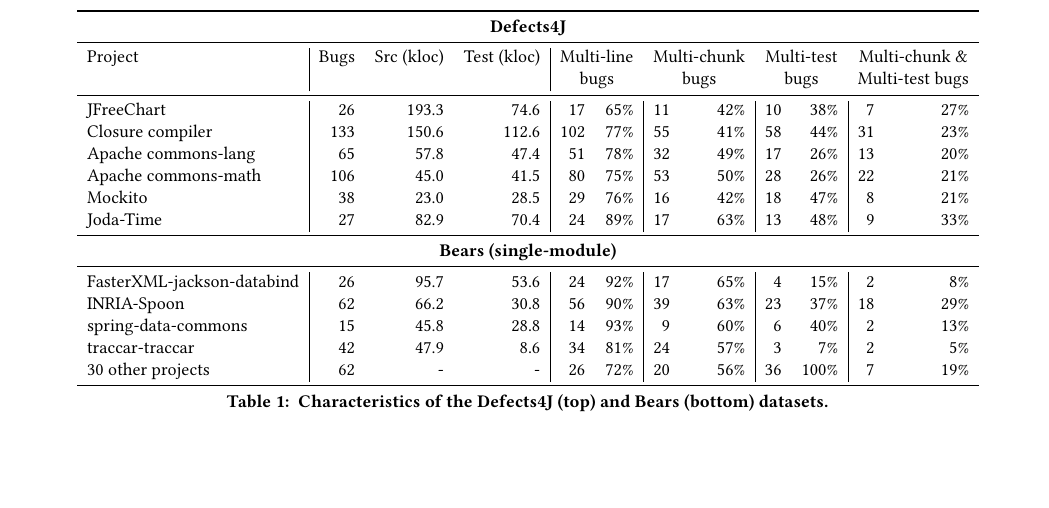
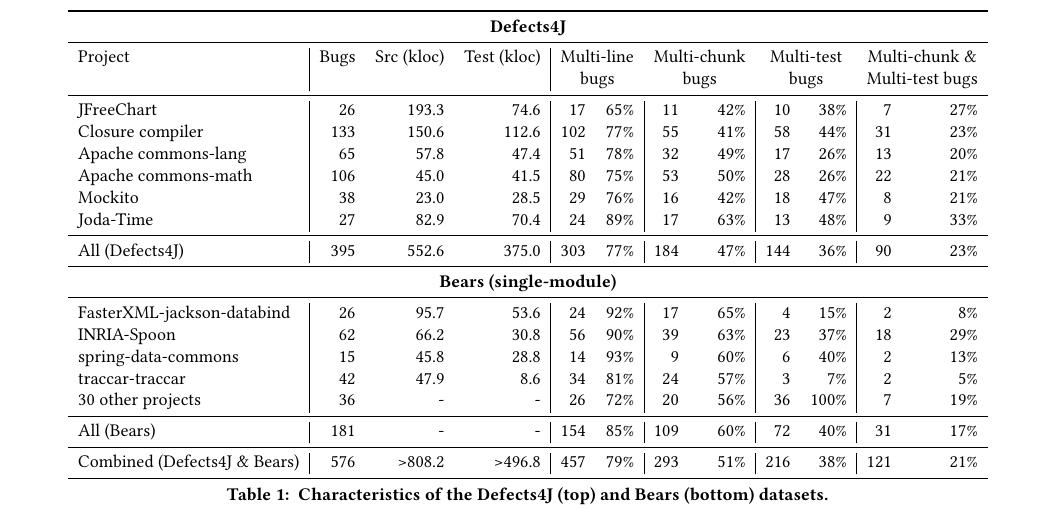
Before and after one commit to squaresLab/MultiEdit_Experiments, a LaTeX paper (paper/fse2020-multi-edit-bugs.tex): part of page 4 of 10, cut so that both start at the same text, the shorter picture padded with empty space. Compiled offline with pdfLaTeX.

Commit message:
add aggregate data and fix typo

```diff
--- a/paper/fse2020-multi-edit-bugs.tex
+++ b/paper/fse2020-multi-edit-bugs.tex
@@ -335,13 +335,19 @@
 Mockito & 38 & 23.0 & 28.5 & 29 & 76\% & 16 & 42\% & 18 & 47\% & 8 & 21\%\\
 Joda-Time & 27 & 82.9 & 70.4 & 24 & 89\% & 17 & 63\% & 13 & 48\% & 9 & 33\%\\
 \midrule
+All (Defects4J) & 395 & 552.6 & 375.0 & 303 & 77\% & 184 & 47\% & 144 & 36\% & 90 & 23\%\\
+\midrule
 \multicolumn{12}{c}{\textbf{Bears (single-module)}} \\
 \midrule
 FasterXML-jackson-databind & 26 & 95.7 & 53.6 & 24 & 92\% & 17 & 65\% & 4 & 15\% & 2 & 8\%\\
 INRIA-Spoon & 62 & 66.2 & 30.8 & 56 & 90\% & 39 & 63\% & 23 & 37\% & 18 & 29\%\\
 spring-data-commons & 15 & 45.8 & 28.8 & 14 & 93\% & 9 & 60\% & 6 & 40\% & 2 & 13\%\\
 traccar-traccar & 42 & 47.9 & 8.6 & 34 & 81\% & 24 & 57\% & 3 & 7\% & 2 & 5\%\\
-30 other projects & 62 & - & - & 26 & 72\% & 20 & 56\% & 36 & 100\% & 7 & 19\%\\
+30 other projects & 36 & - & - & 26 & 72\% & 20 & 56\% & 36 & 100\% & 7 & 19\%\\
+\midrule
+All (Bears) & 181 & - & - & 154 & 85\% & 109 & 60\% & 72 & 40\% & 31 & 17\% \\
+\midrule
+Combined (Defects4J \& Bears) & 576 & >808.2 & >496.8 & 457 & 79\% & 293 & 51\% & 216 & 38\% & 121 & 21\%\\
 \bottomrule
 \end{tabular}
 \end{center}
```
